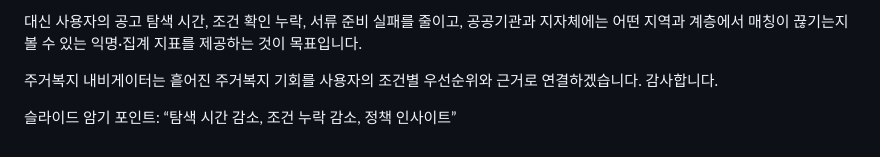
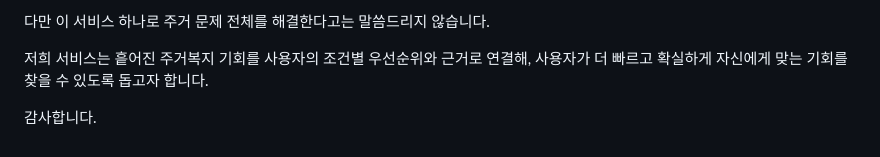
Before and after one commit to JaeHong-Jang/transporation_service_contest, a Markdown page: outputs/주거복지_내비게이터_5분_발표대본.md, the part around one of its changes. Rendered like a GitHub page.

```diff
--- a/outputs/주거복지_내비게이터_5분_발표대본.md
+++ b/outputs/주거복지_내비게이터_5분_발표대본.md
@@ -92,6 +86,6 @@
 
-대신 사용자의 공고 탐색 시간, 조건 확인 누락, 서류 준비 실패를 줄이고, 공공기관과 지자체에는 어떤 지역과 계층에서 매칭이 끊기는지 볼 수 있는 익명·집계 지표를 제공하는 것이 목표입니다.
+다만 이 서비스 하나로 주거 문제 전체를 해결한다고는 말씀드리지 않습니다.
 
-주거복지 내비게이터는 흩어진 주거복지 기회를 사용자의 조건별 우선순위와 근거로 연결하겠습니다. 감사합니다.
+저희 서비스는 흩어진 주거복지 기회를 사용자의 조건별 우선순위와 근거로 연결해, 사용자가 더 빠르고 확실하게 자신에게 맞는 기회를 찾을 수 있도록 돕고자 합니다.
 
-슬라이드 암기 포인트: “탐색 시간 감소, 조건 누락 감소, 정책 인사이트”
+감사합니다.
```
Also changed, not shown: other parts of outputs/주거복지_내비게이터_5분_발표대본.md (+29 -35 lines).
